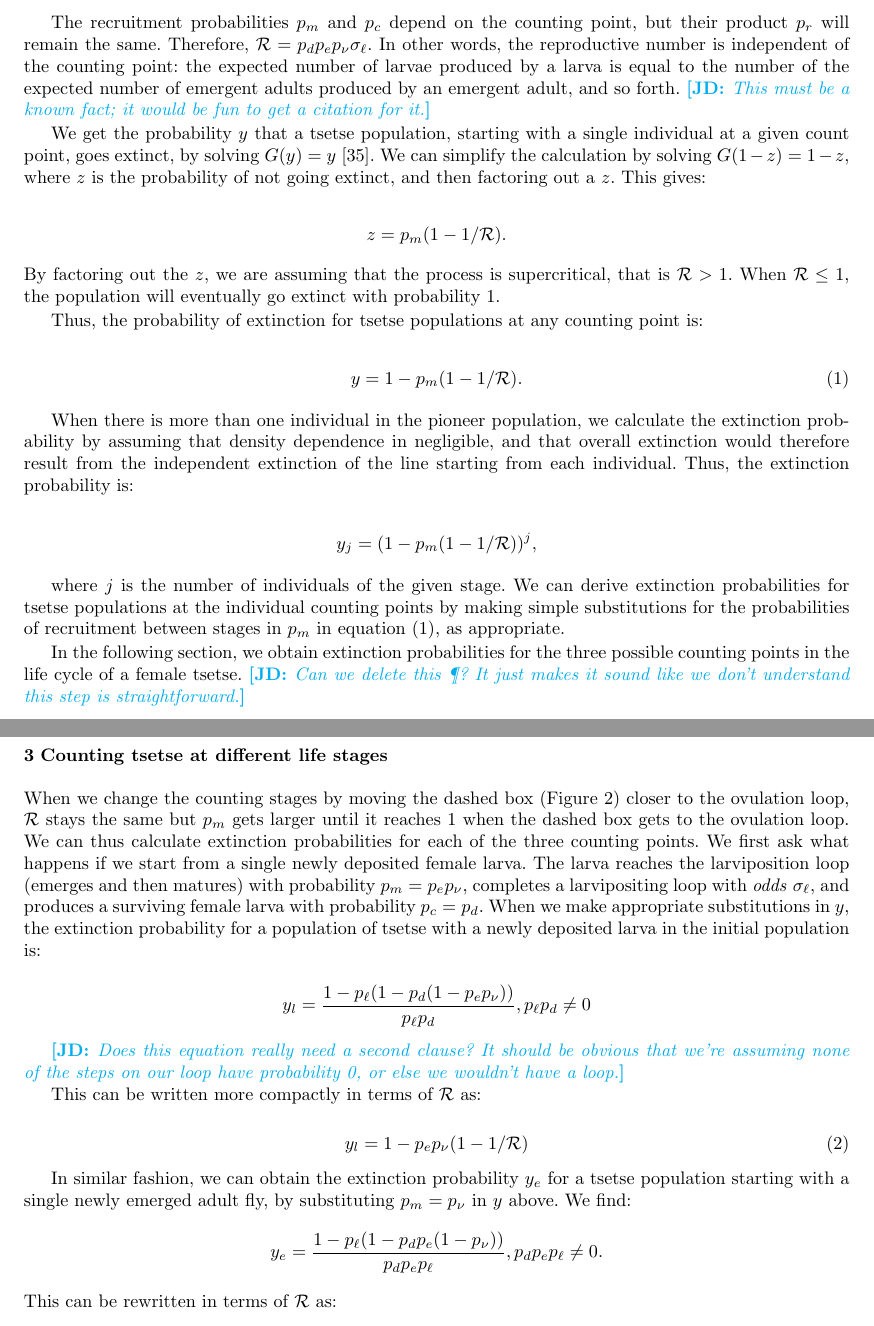
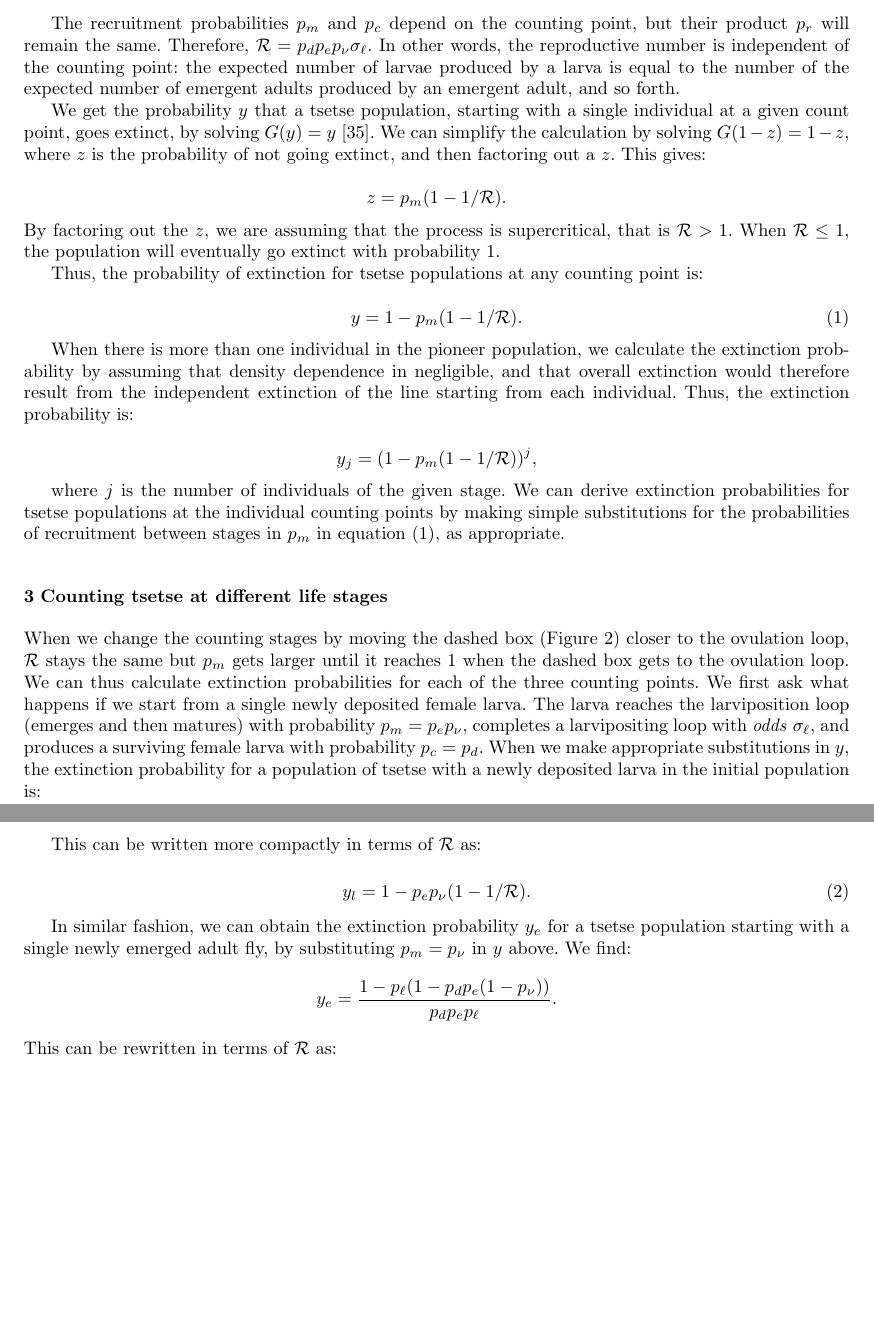
Before and after one commit to ElishaBayode/Babies_mummies_growth_rates_MS, a LaTeX paper (ms/mummies.tex): two parts of pages 4 and 5 of 9, joined at a grey line, cut so that both start at the same text, the shorter picture padded with empty space. Compiled offline with pdfLaTeX.

Commit message:
Final version

```diff
--- a/ms/mummies.tex
+++ b/ms/mummies.tex
@@ -181,7 +182,6 @@ We get ${\cal R}$, the reproduction number, by calculating $G'(1)$ \cite{bartlet
 $ {\cal R}= G'(1) = \frac{p_m p_b}{(1-p_b)} = p_m \sigma_b = p_mp_c \sigma_\ell =  p_r\sigma_\ell$ \\
 
 The recruitment probabilities $p_m$ and $p_c$ depend on the counting point, but their product $p_r$ will remain the same. Therefore, ${\cal R} =p_dp_ep_{\nu} \sigma_{\ell}$. In other words, the reproductive number is independent of the counting point: the expected number of larvae produced by a larva is equal to the number of the expected number of emergent adults produced by an emergent adult, and so forth.
-\jd{This must be a known fact; it would be fun to get a citation for it.}
 
 We get the probability $y$ that a tsetse population, starting with a single individual at a given count point, goes extinct, by solving $G(y) = y$ \cite{bartlett1949some}. We can simplify the calculation by solving   $G(1-z) = 1-z$, where $z$ is the probability of not going extinct, and then factoring out a $z$. This gives:
 
@@ -201,28 +201,24 @@ $$y_j = (1 - p_m(1-1/{\cal R}))^j,$$
 
 where $j$ is the number of individuals of the given stage. We can derive extinction probabilities for tsetse populations at the individual counting points by making simple substitutions for the probabilities of recruitment  between stages in $p_m$  in equation (\ref{countExtinction}), as appropriate.
 
-In the following section, we obtain extinction probabilities  for the three possible counting points in the life cycle of a female tsetse. \jd{Can we delete this \P? It just makes it sound like we don't understand this step is straightforward.}
-
 \section{Counting tsetse at different life stages}
 
 When we change the counting stages by moving the dashed box (Figure \ref{fig:compflowchart}) closer to the ovulation loop, ${\cal R}$ stays the same but $p_m$ gets larger until it reaches 1 when the dashed box gets to the ovulation loop. We can thus calculate extinction probabilities for each of  the three counting points. We first ask what happens if we start from a single newly deposited female larva.
 The larva reaches the larviposition loop (emerges and then matures) with probability $p_m = p_e p_{\nu}$, completes a larvipositing loop with \textit{odds} $\sigma_\ell$, and produces a surviving female larva with probability $p_c = p_d$.
 When we make appropriate substitutions in $y$, the extinction probability for a population of tsetse with a newly deposited larva in the initial population is:
 
-$$y_l = \frac{1-p_{\ell}(1 - p_{d}(1 - p_{e}p_{\nu}))}{p_{\ell}p_{d}}, p_{\ell}p_{d} \neq 0$$
-
-\jd{Does this equation really need a second clause? It should be obvious that we're assuming none of the steps on our loop have probability 0, or else we wouldn't have a loop.}
+$$y_l = \frac{1-p_{\ell}(1 - p_{d}(1 - p_{e}p_{\nu}))}{p_{\ell}p_{d}}.$$
 
 This can be written more compactly in terms of ${\cal R}$ as:
 
 \begin{equation}
 	\label{larvExtinction}
-	y_l = 1 - p_ep_{\nu}(1-1/{\cal R})
+	y_l = 1 - p_ep_{\nu}(1-1/{\cal R}).
 \end{equation}
 
 In similar fashion, we can obtain the extinction probability $y_e$ for a tsetse population starting with a single newly emerged adult fly, by substituting  $p_m = p_{\nu}$ in $y$ above.
 We find:
-$$ y_e=\frac{1- p_{\ell}(1 -p_{d}p_{e}(1- p_{\nu}))}{p_{d}p_{e}p_{\ell}},  p_{d}p_{e}p_{\ell} \neq 0. $$ This can be rewritten in terms of ${\cal R}$ as:
+$$ y_e=\frac{1- p_{\ell}(1 -p_{d}p_{e}(1- p_{\nu}))}{p_{d}p_{e}p_{\ell}}. $$ This can be rewritten in terms of ${\cal R}$ as:
 
 \begin{equation}
 	\label{emergeExtinction}
```
Also changed, not shown: ms/mummies.tex (18 more changed lines).
